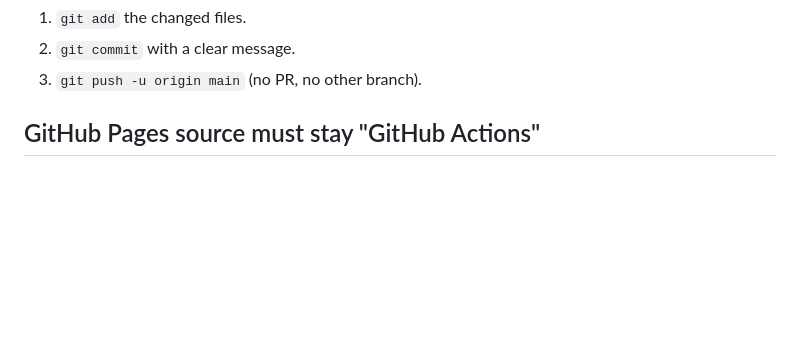
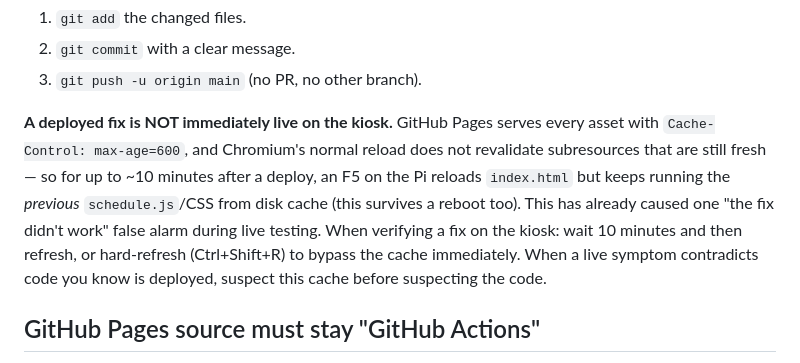
Before and after one commit to patrick-simpson/Journey-Display, a Markdown page: CLAUDE.md, the part around the change. Rendered like a GitHub page; blank space fills up the shorter version.

Commit message:
Document the 10-minute Pages cache trap for live kiosk testing
GitHub Pages serves assets with Cache-Control: max-age=600, and
Chromium's normal reload doesn't revalidate still-fresh subresources --
so for up to ~10 minutes after a deploy, an F5 (or even a reboot)
reloads index.html but keeps running the previous schedule.js from disk
cache. This produced a 'the fix didn't work' false alarm during live
testing of the splash-over-preview fix: the deployed JS was verified
current at the origin while the Pi was still executing the prior
version. Noted in CLAUDE.md (verify with a 10-minute wait or a hard
refresh) and in PI_SETUP.md's troubleshooting section.

Co-Authored-By: Claude <noreply@anthropic.com>
Claude-Session: https://claude.ai/code/session_01NXVcZiBvUCDQS8BkH1vBSG

```diff
--- a/CLAUDE.md
+++ b/CLAUDE.md
@@ -14,6 +14,18 @@ Concretely, after editing any file:
 1. `git add` the changed files.
 2. `git commit` with a clear message.
 3. `git push -u origin main` (no PR, no other branch).
+
+**A deployed fix is NOT immediately live on the kiosk.** GitHub Pages
+serves every asset with `Cache-Control: max-age=600`, and Chromium's
+normal reload does not revalidate subresources that are still fresh —
+so for up to ~10 minutes after a deploy, an F5 on the Pi reloads
+`index.html` but keeps running the *previous* `schedule.js`/CSS from
+disk cache (this survives a reboot too). This has already caused one
+"the fix didn't work" false alarm during live testing. When verifying a
+fix on the kiosk: wait 10 minutes and then refresh, or hard-refresh
+(Ctrl+Shift+R) to bypass the cache immediately. When a live symptom
+contradicts code you know is deployed, suspect this cache before
+suspecting the code.
 
 ## GitHub Pages source must stay "GitHub Actions"
 
```
Also changed, not shown: PI_SETUP.md (+6 -0 lines).
